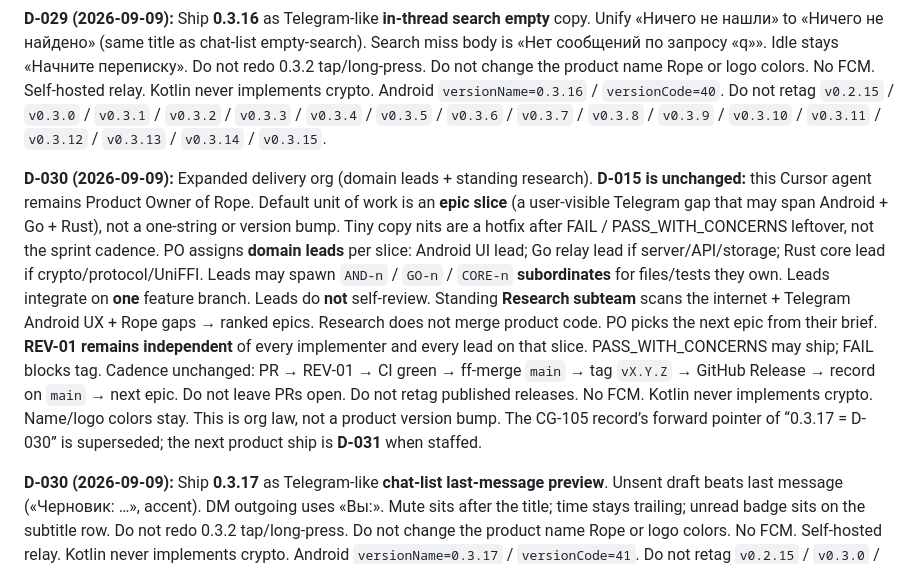
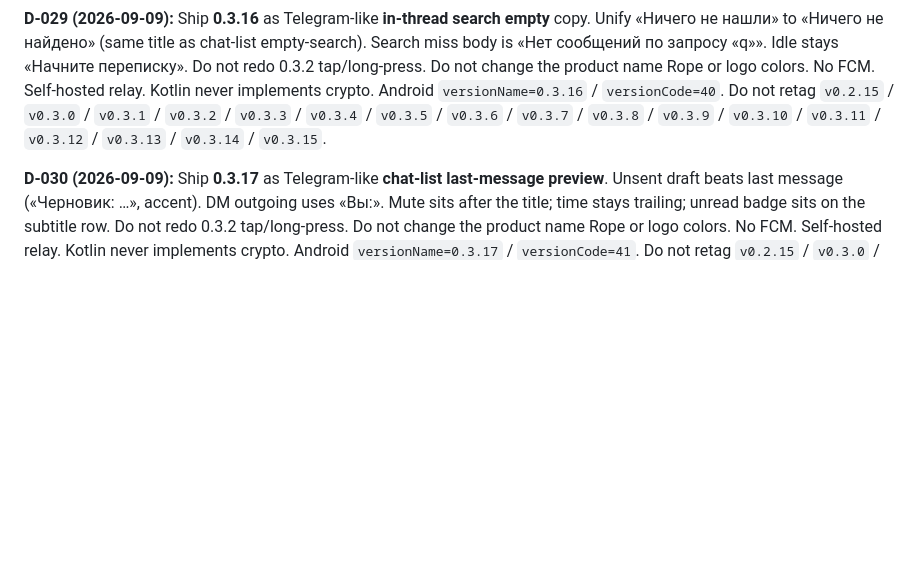
Before and after one commit to dfa-ra/rope, a Markdown page: .cryptogalera/DECISIONS.md, the part around the change. GitHub-like rendering; blank space fills up the shorter version.

Commit message:
Drop leaked org D-030 duplicate; 0.3.17 ship is the only D-030.
Co-authored-by: Roman Zakharchenko <dfa-ra@users.noreply.github.com>

```diff
--- a/.cryptogalera/DECISIONS.md
+++ b/.cryptogalera/DECISIONS.md
@@ -66,6 +66,4 @@ These were already true in Rope **before** CryptoGalera. Not invented here.
 
 **D-029 (2026-09-09):** Ship **0.3.16** as Telegram-like **in-thread search empty** copy. Unify «Ничего не нашли» to «Ничего не найдено» (same title as chat-list empty-search). Search miss body is «Нет сообщений по запросу «q»». Idle stays «Начните переписку». Do not redo 0.3.2 tap/long-press. Do not change the product name Rope or logo colors. No FCM. Self-hosted relay. Kotlin never implements crypto. Android `versionName=0.3.16` / `versionCode=40`. Do not retag `v0.2.15` / `v0.3.0` / `v0.3.1` / `v0.3.2` / `v0.3.3` / `v0.3.4` / `v0.3.5` / `v0.3.6` / `v0.3.7` / `v0.3.8` / `v0.3.9` / `v0.3.10` / `v0.3.11` / `v0.3.12` / `v0.3.13` / `v0.3.14` / `v0.3.15`.
 
-**D-030 (2026-09-09):** Expanded delivery org (domain leads + standing research). **D-015 is unchanged:** this Cursor agent remains Product Owner of Rope. Default unit of work is an **epic slice** (a user-visible Telegram gap that may span Android + Go + Rust), not a one-string or version bump. Tiny copy nits are a hotfix after FAIL / PASS_WITH_CONCERNS leftover, not the sprint cadence. PO assigns **domain leads** per slice: Android UI lead; Go relay lead if server/API/storage; Rust core lead if crypto/protocol/UniFFI. Leads may spawn `AND-n` / `GO-n` / `CORE-n` **subordinates** for files/tests they own. Leads integrate on **one** feature branch. Leads do **not** self-review. Standing **Research subteam** scans the internet + Telegram Android UX + Rope gaps → ranked epics. Research does not merge product code. PO picks the next epic from their brief. **REV-01 remains independent** of every implementer and every lead on that slice. PASS_WITH_CONCERNS may ship; FAIL blocks tag. Cadence unchanged: PR → REV-01 → CI green → ff-merge `main` → tag `vX.Y.Z` → GitHub Release → record on `main` → next epic. Do not leave PRs open. Do not retag published releases. No FCM. Kotlin never implements crypto. Name/logo colors stay. This is org law, not a product version bump. The CG-105 record’s forward pointer of “0.3.17 = D-030” is superseded; the next product ship is **D-031** when staffed.
-
 **D-030 (2026-09-09):** Ship **0.3.17** as Telegram-like **chat-list last-message preview**. Unsent draft beats last message («Черновик: …», accent). DM outgoing uses «Вы:». Mute sits after the title; time stays trailing; unread badge sits on the subtitle row. Do not redo 0.3.2 tap/long-press. Do not change the product name Rope or logo colors. No FCM. Self-hosted relay. Kotlin never implements crypto. Android `versionName=0.3.17` / `versionCode=41`. Do not retag `v0.2.15` / `v0.3.0` / `v0.3.1` / `v0.3.2` / `v0.3.3` / `v0.3.4` / `v0.3.5` / `v0.3.6` / `v0.3.7` / `v0.3.8` / `v0.3.9` / `v0.3.10` / `v0.3.11` / `v0.3.12` / `v0.3.13` / `v0.3.14` / `v0.3.15` / `v0.3.16`.
```
